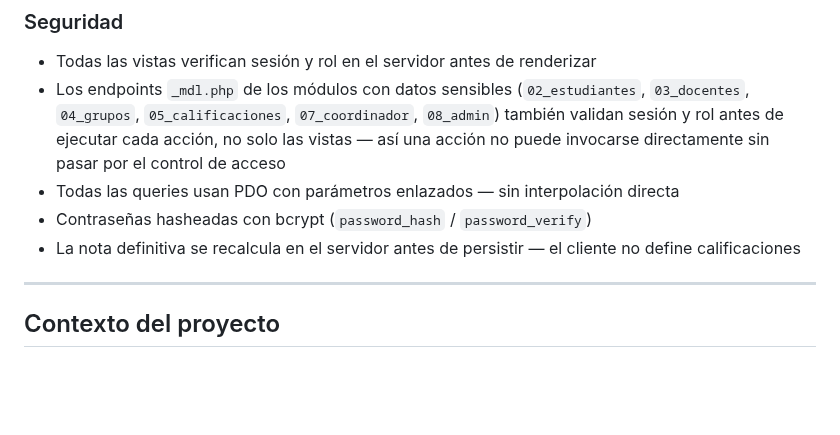
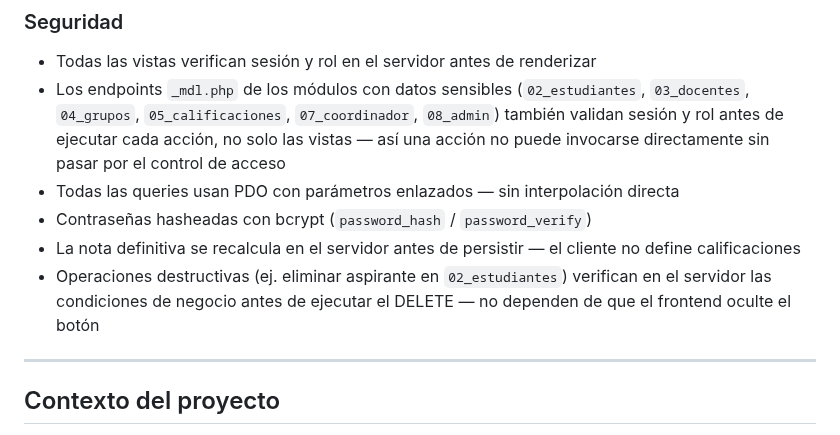
Before and after one commit to solartejoseluis/app_academica_emdb, a Markdown page: README.md, the part around the change. Rendered like a GitHub page; blank space fills up the shorter version.

```diff
--- a/README.md
+++ b/README.md
@@ -204,6 +204,7 @@ Usuario interactúa con la vista
 - Todas las queries usan PDO con parámetros enlazados — sin interpolación directa
 - Contraseñas hasheadas con bcrypt (`password_hash` / `password_verify`)
 - La nota definitiva se recalcula en el servidor antes de persistir — el cliente no define calificaciones
+- Operaciones destructivas (ej. eliminar aspirante en `02_estudiantes`) verifican en el servidor las condiciones de negocio antes de ejecutar el DELETE — no dependen de que el frontend oculte el botón
 
 ---
 
```
Also changed, not shown: CLAUDE.md (+11 -0 lines).
